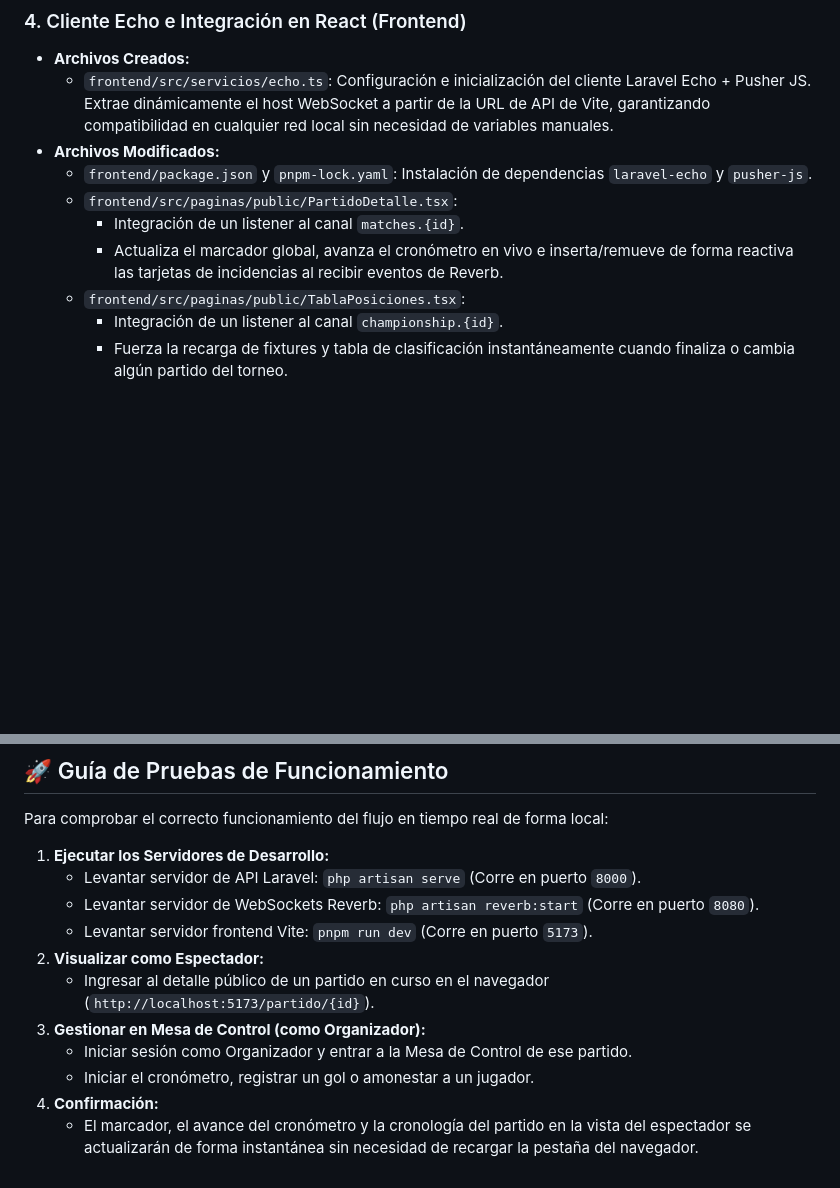
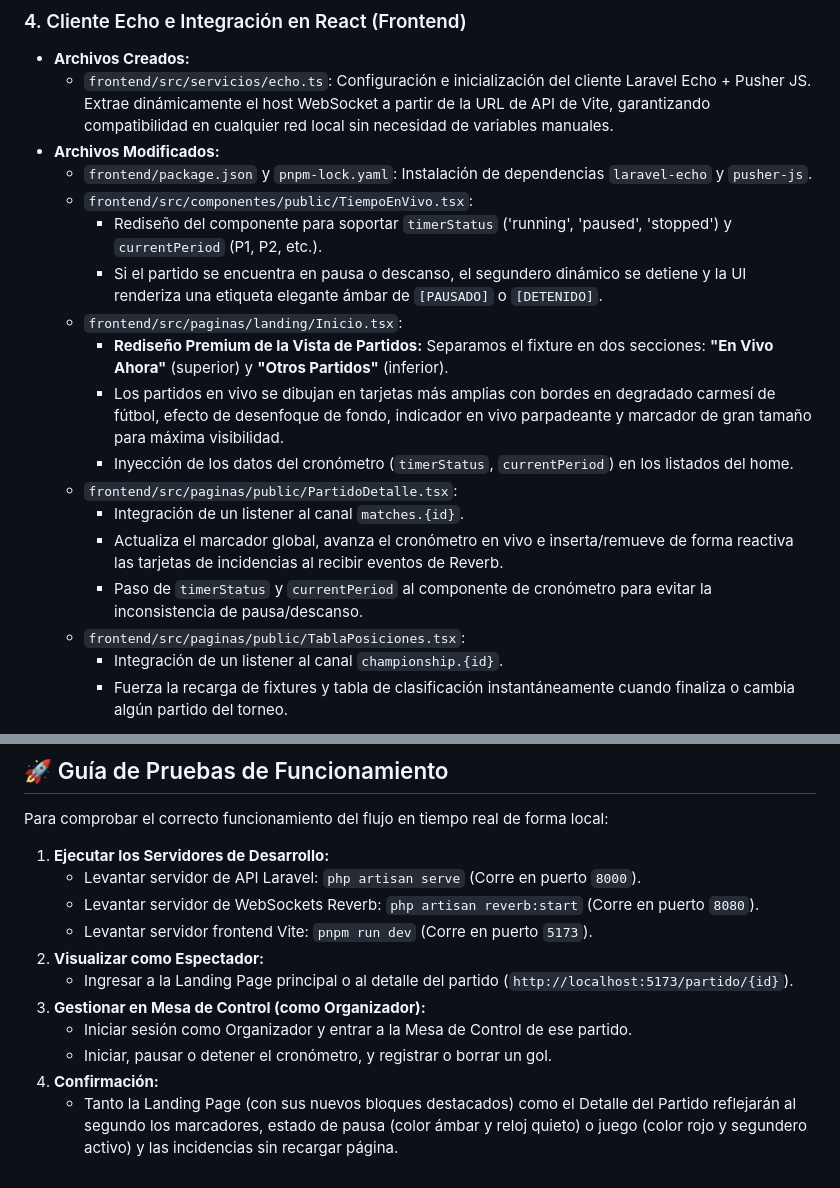
Before and after one commit to KevinTacuri/LigaCenter, a Markdown page: documentacion/control_de_tareas/seguimiento_websockets_y_tiempo_real.md, 2 parts joined by grey strips. Rendered like a GitHub page; blank space fills up the shorter version.

Commit message:
docs: actualiza seguimiento de websockets para documentar el comportamiento de pausa y el rediseño destacado de partidos

```diff
--- a/documentacion/control_de_tareas/seguimiento_websockets_y_tiempo_real.md
+++ b/documentacion/control_de_tareas/seguimiento_websockets_y_tiempo_real.md
@@ -39,9 +39,17 @@ Este documento detalla de forma exclusiva la integración y los cambios realizad
     *   `frontend/src/servicios/echo.ts`: Configuración e inicialización del cliente Laravel Echo + Pusher JS. Extrae dinámicamente el host WebSocket a partir de la URL de API de Vite, garantizando compatibilidad en cualquier red local sin necesidad de variables manuales.
 *   **Archivos Modificados:**
     *   `frontend/package.json` y `pnpm-lock.yaml`: Instalación de dependencias `laravel-echo` y `pusher-js`.
+    *   `frontend/src/componentes/public/TiempoEnVivo.tsx`:
+        *   Rediseño del componente para soportar `timerStatus` ('running', 'paused', 'stopped') y `currentPeriod` (P1, P2, etc.).
+        *   Si el partido se encuentra en pausa o descanso, el segundero dinámico se detiene y la UI renderiza una etiqueta elegante ámbar de `[PAUSADO]` o `[DETENIDO]`.
+    *   `frontend/src/paginas/landing/Inicio.tsx`:
+        *   **Rediseño Premium de la Vista de Partidos:** Separamos el fixture en dos secciones: **"En Vivo Ahora"** (superior) y **"Otros Partidos"** (inferior).
+        *   Los partidos en vivo se dibujan en tarjetas más amplias con bordes en degradado carmesí de fútbol, efecto de desenfoque de fondo, indicador en vivo parpadeante y marcador de gran tamaño para máxima visibilidad.
+        *   Inyección de los datos del cronómetro (`timerStatus`, `currentPeriod`) en los listados del home.
     *   `frontend/src/paginas/public/PartidoDetalle.tsx`:
         *   Integración de un listener al canal `matches.{id}`.
         *   Actualiza el marcador global, avanza el cronómetro en vivo e inserta/remueve de forma reactiva las tarjetas de incidencias al recibir eventos de Reverb.
+        *   Paso de `timerStatus` y `currentPeriod` al componente de cronómetro para evitar la inconsistencia de pausa/descanso.
     *   `frontend/src/paginas/public/TablaPosiciones.tsx`:
         *   Integración de un listener al canal `championship.{id}`.
         *   Fuerza la recarga de fixtures y tabla de clasificación instantáneamente cuando finaliza o cambia algún partido del torneo.
@@ -57,9 +65,9 @@ Para comprobar el correcto funcionamiento del flujo en tiempo real de forma loca
     *   Levantar servidor de WebSockets Reverb: `php artisan reverb:start` (Corre en puerto `8080`).
     *   Levantar servidor frontend Vite: `pnpm run dev` (Corre en puerto `5173`).
 2.  **Visualizar como Espectador:**
-    *   Ingresar al detalle público de un partido en curso en el navegador (`http://localhost:5173/partido/{id}`).
+    *   Ingresar a la Landing Page principal o al detalle del partido (`http://localhost:5173/partido/{id}`).
 3.  **Gestionar en Mesa de Control (como Organizador):**
     *   Iniciar sesión como Organizador y entrar a la Mesa de Control de ese partido.
-    *   Iniciar el cronómetro, registrar un gol o amonestar a un jugador.
+    *   Iniciar, pausar o detener el cronómetro, y registrar o borrar un gol.
 4.  **Confirmación:**
-    *   El marcador, el avance del cronómetro y la cronología del partido en la vista del espectador se actualizarán de forma instantánea sin necesidad de recargar la pestaña del navegador.
+    *   Tanto la Landing Page (con sus nuevos bloques destacados) como el Detalle del Partido reflejarán al segundo los marcadores, estado de pausa (color ámbar y reloj quieto) o juego (color rojo y segundero activo) y las incidencias sin recargar página.
```
